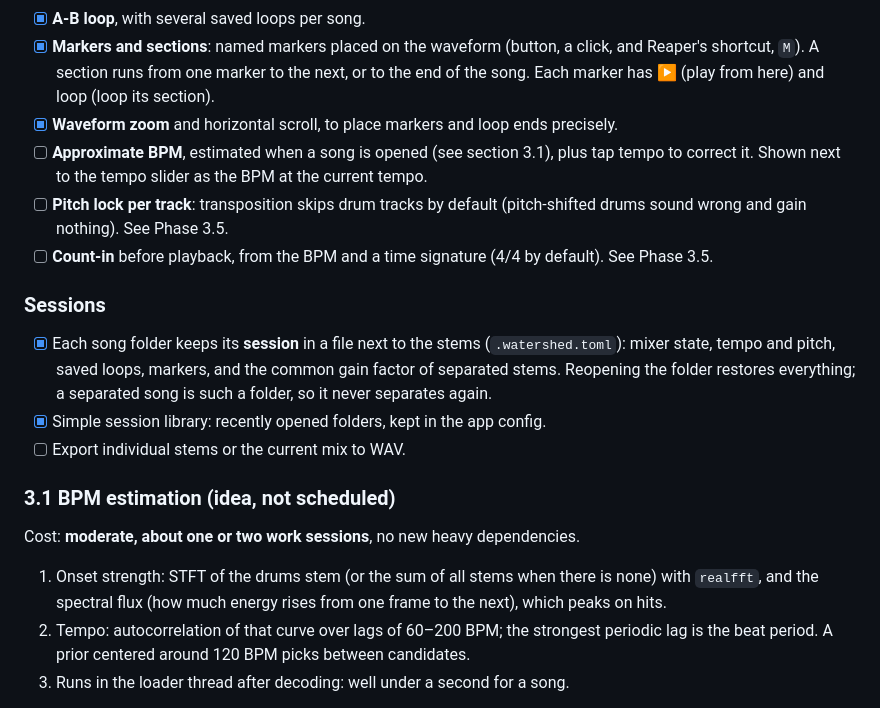
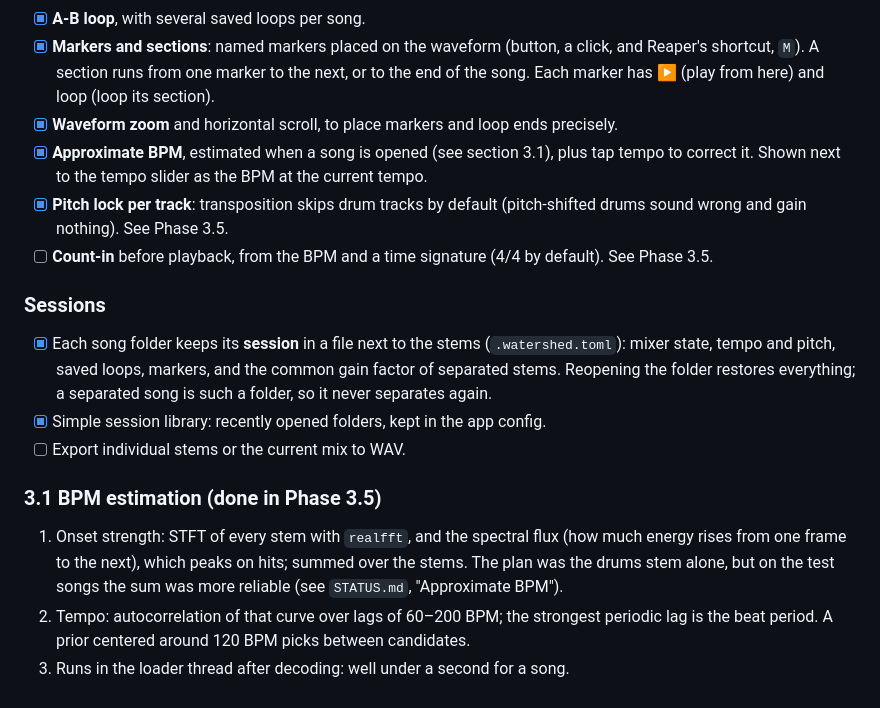
Before and after one commit to edarbieto/watershed, a Markdown page: docs/PLAN.md, the part around one of its changes. Drawn GitHub-style.

```diff
--- a/docs/PLAN.md
+++ b/docs/PLAN.md
@@ -67,9 +67,9 @@ It replaces this manual workflow: MVSEP website → download stems → build a f
   and Reaper's shortcut, `M`). A section runs from one marker to the next, or to the
   end of the song. Each marker has ▶ (play from here) and loop (loop its section).
 - [x] **Waveform zoom** and horizontal scroll, to place markers and loop ends precisely.
-- [ ] **Approximate BPM**, estimated when a song is opened (see section 3.1), plus tap
+- [x] **Approximate BPM**, estimated when a song is opened (see section 3.1), plus tap
   tempo to correct it. Shown next to the tempo slider as the BPM at the current tempo.
-- [ ] **Pitch lock per track**: transposition skips drum tracks by default (pitch-shifted
+- [x] **Pitch lock per track**: transposition skips drum tracks by default (pitch-shifted
   drums sound wrong and gain nothing). See Phase 3.5.
 - [ ] **Count-in** before playback, from the BPM and a time signature (4/4 by default).
   See Phase 3.5.
@@ -82,12 +82,12 @@ It replaces this manual workflow: MVSEP website → download stems → build a f
 - [x] Simple session library: recently opened folders, kept in the app config.
 - [ ] Export individual stems or the current mix to WAV.
 
-### 3.1 BPM estimation (idea, not scheduled)
+### 3.1 BPM estimation (done in Phase 3.5)
 
-Cost: **moderate, about one or two work sessions**, no new heavy dependencies.
-1. Onset strength: STFT of the drums stem (or the sum of all stems when there is none)
-   with `realfft`, and the spectral flux (how much energy rises from one frame to the
-   next), which peaks on hits.
+1. Onset strength: STFT of every stem with `realfft`, and the spectral flux (how much
+   energy rises from one frame to the next), which peaks on hits; summed over the
+   stems. The plan was the drums stem alone, but on the test songs the sum was more
+   reliable (see `STATUS.md`, "Approximate BPM").
 2. Tempo: autocorrelation of that curve over lags of 60–200 BPM; the strongest
    periodic lag is the beat period. A prior centered around 120 BPM picks between
    candidates.
```
Also changed, not shown: other parts of docs/PLAN.md (+1 -1 lines), docs/STATUS.md (+56 -14 lines).
